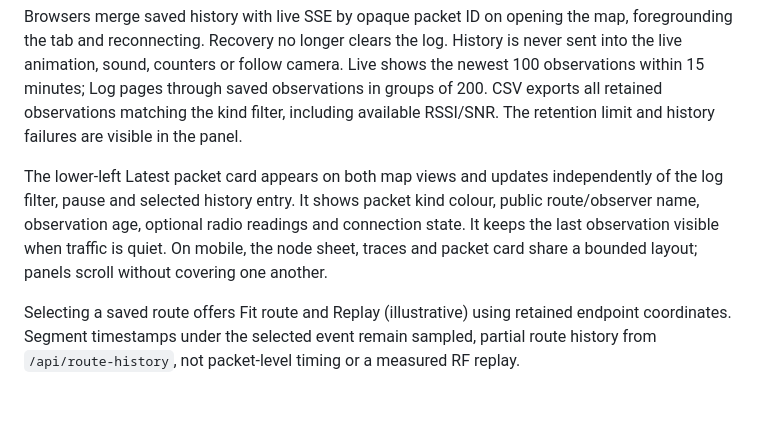
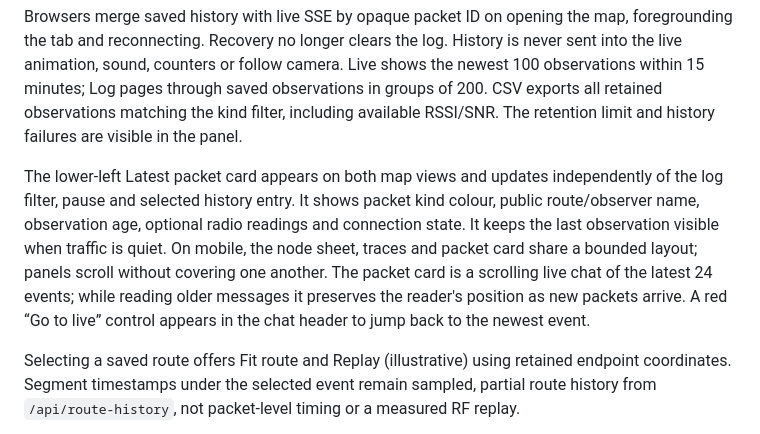
Before and after one commit to hansimgamr/CartoLite-Server, a Markdown page: docs/live-traces.md, the part around the change. Rendered like a GitHub page; blank space fills up the shorter version.

```diff
--- a/docs/live-traces.md
+++ b/docs/live-traces.md
@@ -6,7 +6,7 @@ CartoLite retains the latest 10,000 sanitized route and observer observations fo
 
 Browsers merge saved history with live SSE by opaque packet ID on opening the map, foregrounding the tab and reconnecting. Recovery no longer clears the log. History is never sent into the live animation, sound, counters or follow camera. Live shows the newest 100 observations within 15 minutes; Log pages through saved observations in groups of 200. CSV exports all retained observations matching the kind filter, including available RSSI/SNR. The retention limit and history failures are visible in the panel.
 
-The lower-left Latest packet card appears on both map views and updates independently of the log filter, pause and selected history entry. It shows packet kind colour, public route/observer name, observation age, optional radio readings and connection state. It keeps the last observation visible when traffic is quiet. On mobile, the node sheet, traces and packet card share a bounded layout; panels scroll without covering one another.
+The lower-left Latest packet card appears on both map views and updates independently of the log filter, pause and selected history entry. It shows packet kind colour, public route/observer name, observation age, optional radio readings and connection state. It keeps the last observation visible when traffic is quiet. On mobile, the node sheet, traces and packet card share a bounded layout; panels scroll without covering one another. The packet card is a scrolling live chat of the latest 24 events; while reading older messages it preserves the reader's position as new packets arrive. A red “Go to live” control appears in the chat header to jump back to the newest event.
 
 Selecting a saved route offers Fit route and Replay (illustrative) using retained endpoint coordinates. Segment timestamps under the selected event remain sampled, partial route history from `/api/route-history`, not packet-level timing or a measured RF replay.
 
```
Also changed, not shown: CHANGELOG.md (+2 -0 lines), README.md (+1 -1 lines).
